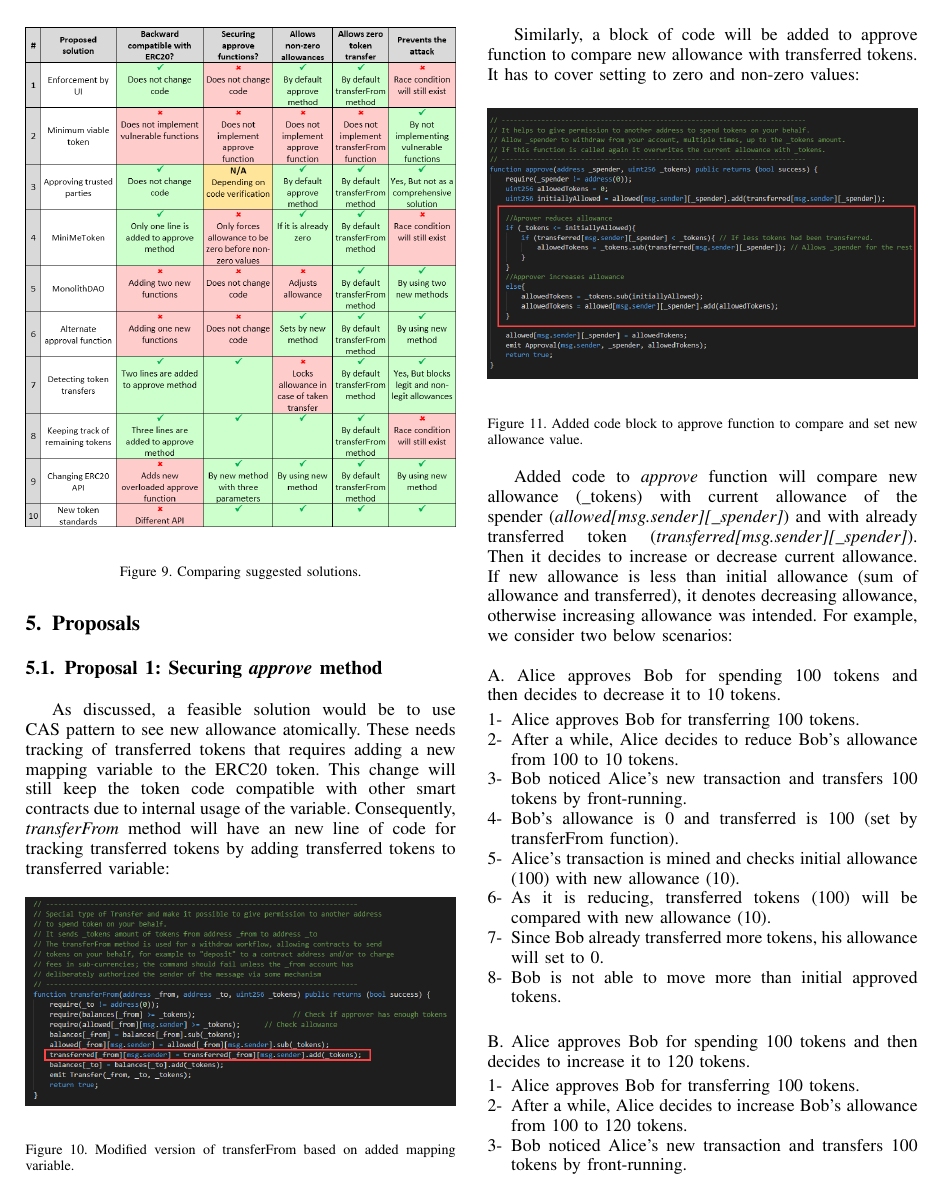
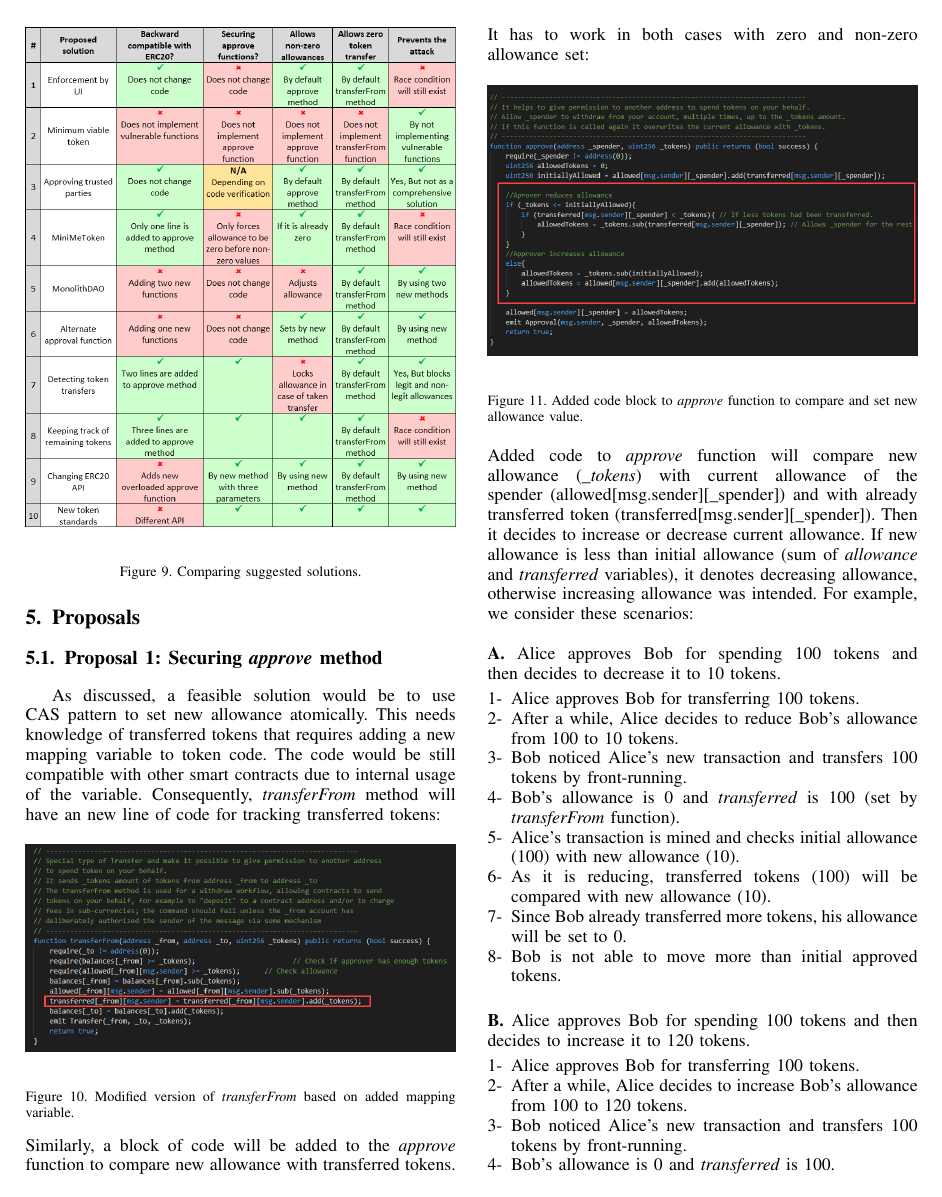
Before and after one commit to MadibaGroup/2019-MultipleWithdrawal, a LaTeX paper (erc20-multiple-withdrawal-attack/main.tex, which reads erc20-multiple-withdrawal-attack/sections/proposals.tex): page 7 of 9. Compiled offline with pdfLaTeX; a missing font is replaced by an installed copy or a similar font; a LaTeX package or settings file that is missing is left out; a missing bibliography style is replaced by a similar one.

Commit message:
Proposal1 update

```diff
--- a/erc20-multiple-withdrawal-attack/sections/proposals.tex
+++ b/erc20-multiple-withdrawal-attack/sections/proposals.tex
@@ -2,37 +2,37 @@
 
 \section{Proposals}
 \subsection{Proposal 1: Securing \textit{approve} method}
-As discussed, a feasible solution would be to use CAS pattern to see new allowance atomically. These needs tracking of transferred tokens that requires adding a new mapping variable to the ERC20 token. This change will still keep the token code compatible with other smart contracts due to internal usage of the variable. Consequently, \textit{transferFrom} method will have an new line of code for tracking transferred tokens by adding transferred tokens to transferred variable:
+As discussed, a feasible solution would be to use CAS pattern to set new allowance atomically. This needs knowledge of transferred tokens that requires adding a new mapping variable to token code. The code would be still compatible with other smart contracts due to internal usage of the variable. Consequently, \textit{transferFrom} method will have an new line of code for tracking transferred tokens:
 \begin{figure}[H]
 	\centering
 	\includegraphics[width=1.0\linewidth]{figures/multiple_withdrawal_14.png}
-	\caption{Modified version of transferFrom based on added mapping variable.}
+	\caption{Modified version of \textit{transferFrom} based on added mapping variable.}
 \end{figure}
-Similarly, a block of code will be added to approve function to compare new allowance with transferred tokens. It has to cover setting to zero and non-zero values:
+\noindent Similarly, a block of code will be added to the \textit{approve} function to compare new allowance with transferred tokens. It has to work in both cases with zero and non-zero allowance set:
 \begin{figure}[H]
 	\centering
 	\includegraphics[width=1.0\linewidth]{figures/multiple_withdrawal_15.png}
-	\caption{Added code block to approve function to compare and set new allowance value.}
+	\caption{Added code block to \textit{approve} function to compare and set new allowance value.}
 \end{figure}
-Added code to \textit{approve} function will compare new allowance (\_tokens) with current allowance of the spender (\textit{allowed[msg.sender][\_spender]}) and with already transferred token (\textit{transferred[msg.sender][\_spender]}). Then it decides to increase or decrease current allowance. If new allowance is less than initial allowance (sum of allowance and transferred), it denotes decreasing allowance, otherwise increasing allowance was intended. For example, we consider two below scenarios:\newline\newline
-\noindent A. Alice approves Bob for spending 100 tokens and then decides to decrease it to 10 tokens.
+\noindent Added code to \textit{approve} function will compare new allowance (\textit{\_tokens}) with current allowance of the spender (allowed[msg.sender][\_spender]) and with already transferred token (transferred[msg.sender][\_spender]). Then it decides to increase or decrease current allowance. If new allowance is less than initial allowance (sum of \textit{allowance} and \textit{transferred} variables), it denotes decreasing allowance, otherwise increasing allowance was intended. For example, we consider these scenarios:\newline\newline
+\noindent \textbf{A.} Alice approves Bob for spending 100 tokens and then decides to decrease it to 10 tokens.
 \begin{enumerate}
 	\item Alice approves Bob for transferring 100 tokens.
 	\item After a while, Alice decides to reduce Bob’s allowance from 100 to 10 tokens.
 	\item Bob noticed Alice’s new transaction and transfers 100 tokens by front-running.
-	\item Bob’s allowance is 0 and transferred is 100 (set by transferFrom function).
+	\item Bob’s allowance is 0 and \textit{transferred} is 100 (set by \textit{transferFrom} function).
 	\item Alice’s transaction is mined and checks initial allowance (100) with new allowance (10).
 	\item As it is reducing, transferred tokens (100) will be compared with new allowance (10).
-	\item Since Bob already transferred more tokens, his allowance will set to 0.
+	\item Since Bob already transferred more tokens, his allowance will be set to 0.
 	\item Bob is not able to move more than initial approved tokens.\newline
 \end{enumerate}
 
-\noindent B. Alice approves Bob for spending 100 tokens and then decides to increase it to 120 tokens.
+\noindent \textbf{B.} Alice approves Bob for spending 100 tokens and then decides to increase it to 120 tokens.
 \begin{enumerate}
 	\item Alice approves Bob for transferring 100 tokens.
 	\item After a while, Alice decides to increase Bob’s allowance from 100 to 120 tokens.
 	\item Bob noticed Alice’s new transaction and transfers 100 tokens by front-running.
-	\item Bob’s allowance is 0 and transferred is 100.
+	\item Bob’s allowance is 0 and \textit{transferred} is 100.
 	\item Alice’s transaction is mined and checks initial allowance (100) with new allowance (120).
 	\item As it is increasing, new allowance (120) will be subtracted from transferred tokens (100).
 	\item 20 tokens will be added to Bob’s allowance.
```
Also changed, not shown: erc20-multiple-withdrawal-attack/main.pdf, erc20-multiple-withdrawal-attack/sections/proposals.tex (4 more changed lines).
